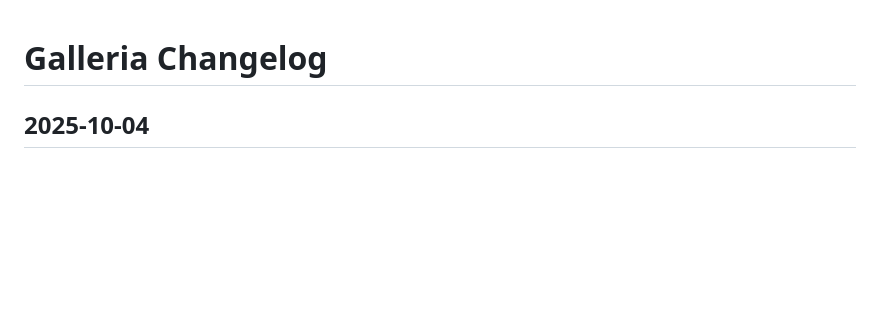
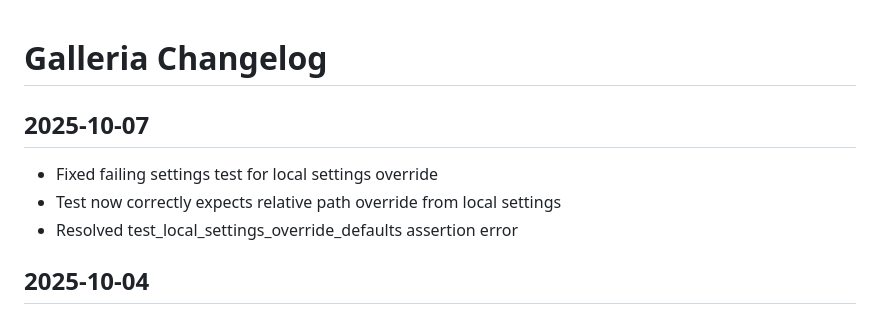
Before and after one commit to marcus-grant/static-gallery, a Markdown page: doc/CHANGELOG.md, the part around the change. GitHub-like rendering; blank space fills up the shorter version.

```diff
--- a/doc/CHANGELOG.md
+++ b/doc/CHANGELOG.md
@@ -1,4 +1,10 @@
 # Galleria Changelog
+
+## 2025-10-07
+
+- Fixed failing settings test for local settings override
+- Test now correctly expects relative path override from local settings
+- Resolved test_local_settings_override_defaults assertion error
 
 ## 2025-10-04
 
```
Also changed, not shown: doc/TODO.md (+0 -24 lines).
